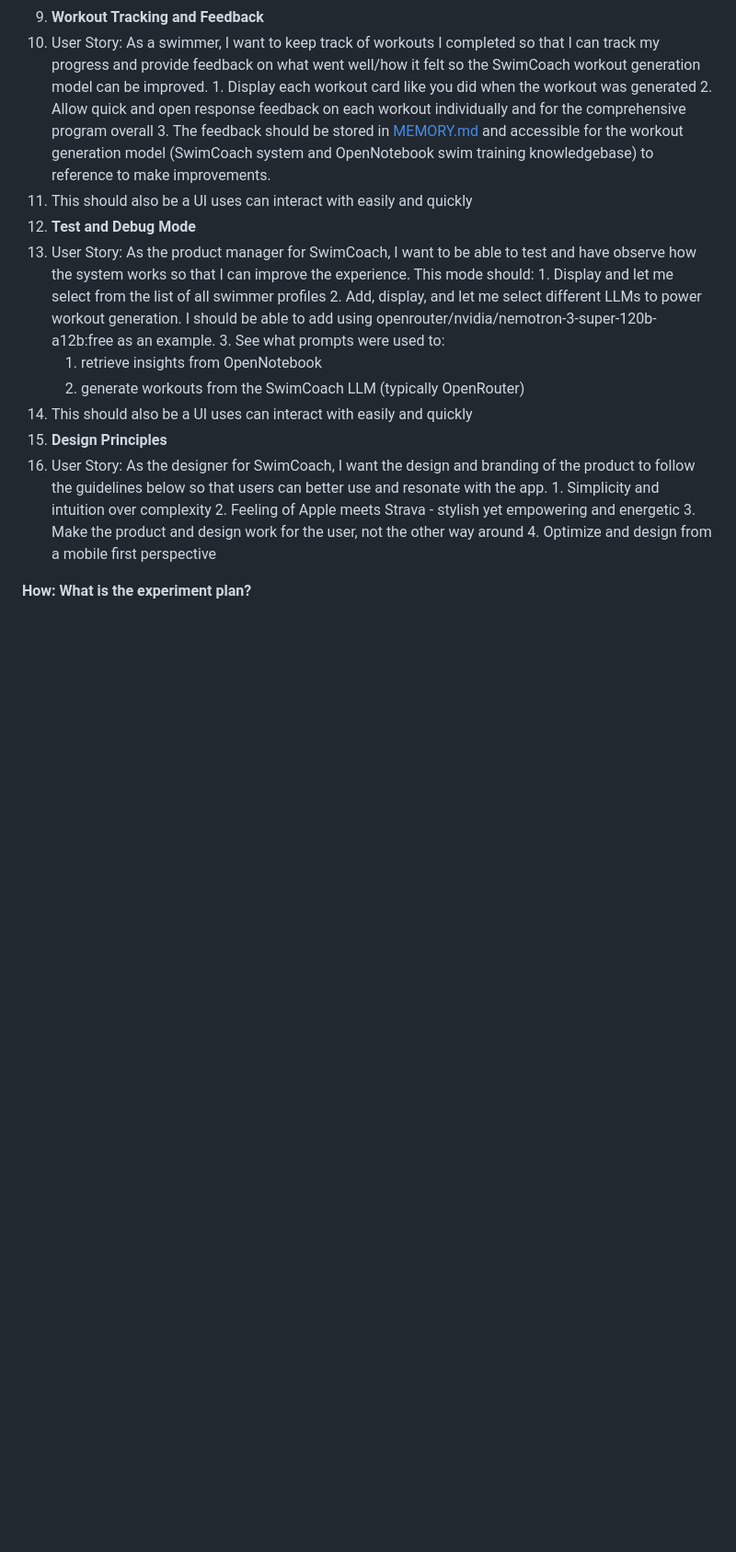
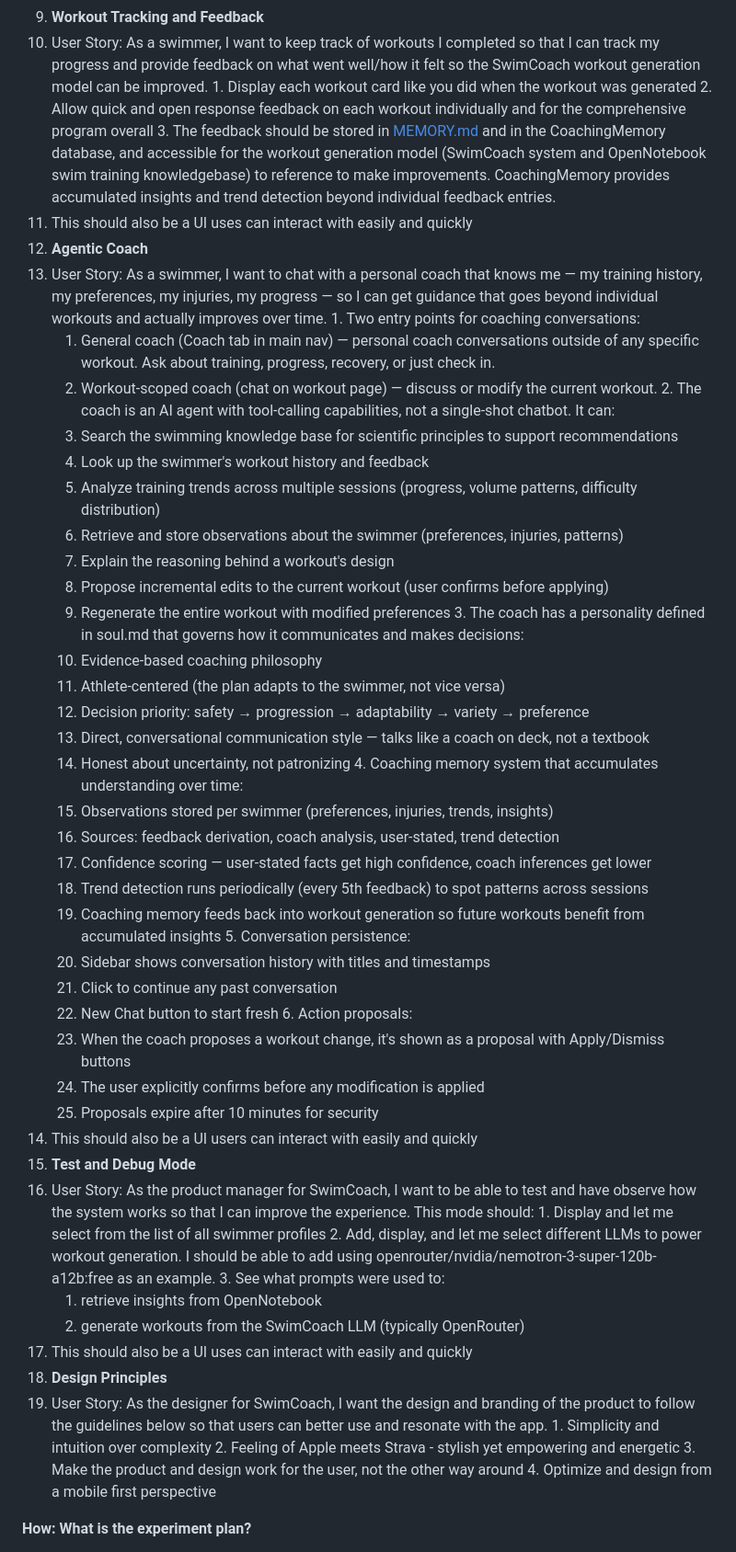
Before and after one commit to tkuo93/SwimCoach, a Markdown page: PRD.md, the part around the change. Shown at 92% size. Drawn GitHub-style; blank space fills up the shorter version.

Commit message:
Update PRD with agentic coach feature (section 5) and coaching memory in feedback loop
Co-Authored-By: Claude Opus 4.8 (1M context) <noreply@anthropic.com>

```diff
--- a/PRD.md
+++ b/PRD.md
@@ -105,9 +105,43 @@ These are the functional requirements to build towards.
   1. User Story: As a swimmer, I want to keep track of workouts I completed so that I can track my progress and provide feedback on what went well/how it felt so the SwimCoach workout generation model can be improved.
     1. Display each workout card like you did when the workout was generated
     2. Allow quick and open response feedback on each workout individually and for the comprehensive program overall
-    3. The feedback should be stored in [MEMORY.md](./MEMORY.md) and accessible for the workout generation model (SwimCoach system and OpenNotebook swim training knowledgebase) to reference to make improvements.
+    3. The feedback should be stored in [MEMORY.md](./MEMORY.md) and in the CoachingMemory database, and accessible for the workout generation model (SwimCoach system and OpenNotebook swim training knowledgebase) to reference to make improvements. CoachingMemory provides accumulated insights and trend detection beyond individual feedback entries.
   2. This should also be a UI uses can interact with easily and quickly
-5. **Test and Debug Mode**
+5. **Agentic Coach**
+  1. User Story: As a swimmer, I want to chat with a personal coach that knows me — my training history, my preferences, my injuries, my progress — so I can get guidance that goes beyond individual workouts and actually improves over time.
+    1. Two entry points for coaching conversations:
+      1. General coach (Coach tab in main nav) — personal coach conversations outside of any specific workout. Ask about training, progress, recovery, or just check in.
+      2. Workout-scoped coach (chat on workout page) — discuss or modify the current workout.
+    2. The coach is an AI agent with tool-calling capabilities, not a single-shot chatbot. It can:
+      1. Search the swimming knowledge base for scientific principles to support recommendations
+      2. Look up the swimmer's workout history and feedback
+      3. Analyze training trends across multiple sessions (progress, volume patterns, difficulty distribution)
+      4. Retrieve and store observations about the swimmer (preferences, injuries, patterns)
+      5. Explain the reasoning behind a workout's design
+      6. Propose incremental edits to the current workout (user confirms before applying)
+      7. Regenerate the entire workout with modified preferences
+    3. The coach has a personality defined in soul.md that governs how it communicates and makes decisions:
+      1. Evidence-based coaching philosophy
+      2. Athlete-centered (the plan adapts to the swimmer, not vice versa)
+      3. Decision priority: safety → progression → adaptability → variety → preference
+      4. Direct, conversational communication style — talks like a coach on deck, not a textbook
+      5. Honest about uncertainty, not patronizing
+    4. Coaching memory system that accumulates understanding over time:
+      1. Observations stored per swimmer (preferences, injuries, trends, insights)
+      2. Sources: feedback derivation, coach analysis, user-stated, trend detection
+      3. Confidence scoring — user-stated facts get high confidence, coach inferences get lower
+      4. Trend detection runs periodically (every 5th feedback) to spot patterns across sessions
+      5. Coaching memory feeds back into workout generation so future workouts benefit from accumulated insights
+    5. Conversation persistence:
+      1. Sidebar shows conversation history with titles and timestamps
+      2. Click to continue any past conversation
+      3. New Chat button to start fresh
+    6. Action proposals:
+      1. When the coach proposes a workout change, it's shown as a proposal with Apply/Dismiss buttons
+      2. The user explicitly confirms before any modification is applied
+      3. Proposals expire after 10 minutes for security
+  2. This should also be a UI users can interact with easily and quickly
+6. **Test and Debug Mode**
   1. User Story: As the product manager for SwimCoach, I want to be able to test and have observe how the system works so that I can improve the experience. This mode should:
     1. Display and let me select from the list of all swimmer profiles
     2. Add, display, and let me select different LLMs to power workout generation. I should be able to add using openrouter/nvidia/nemotron-3-super-120b-a12b:free as an example.
@@ -115,7 +149,7 @@ These are the functional requirements to build towards.
       1. retrieve insights from OpenNotebook
       2. generate workouts from the SwimCoach LLM (typically OpenRouter)
   2. This should also be a UI uses can interact with easily and quickly
-6. **Design Principles**
+7. **Design Principles**
   1. User Story: As the designer for SwimCoach, I want the design and branding of the product to follow the guidelines below so that users can better use and resonate with the app.
     1. Simplicity and intuition over complexity
     2. Feeling of Apple meets Strava - stylish yet empowering and energetic
```
